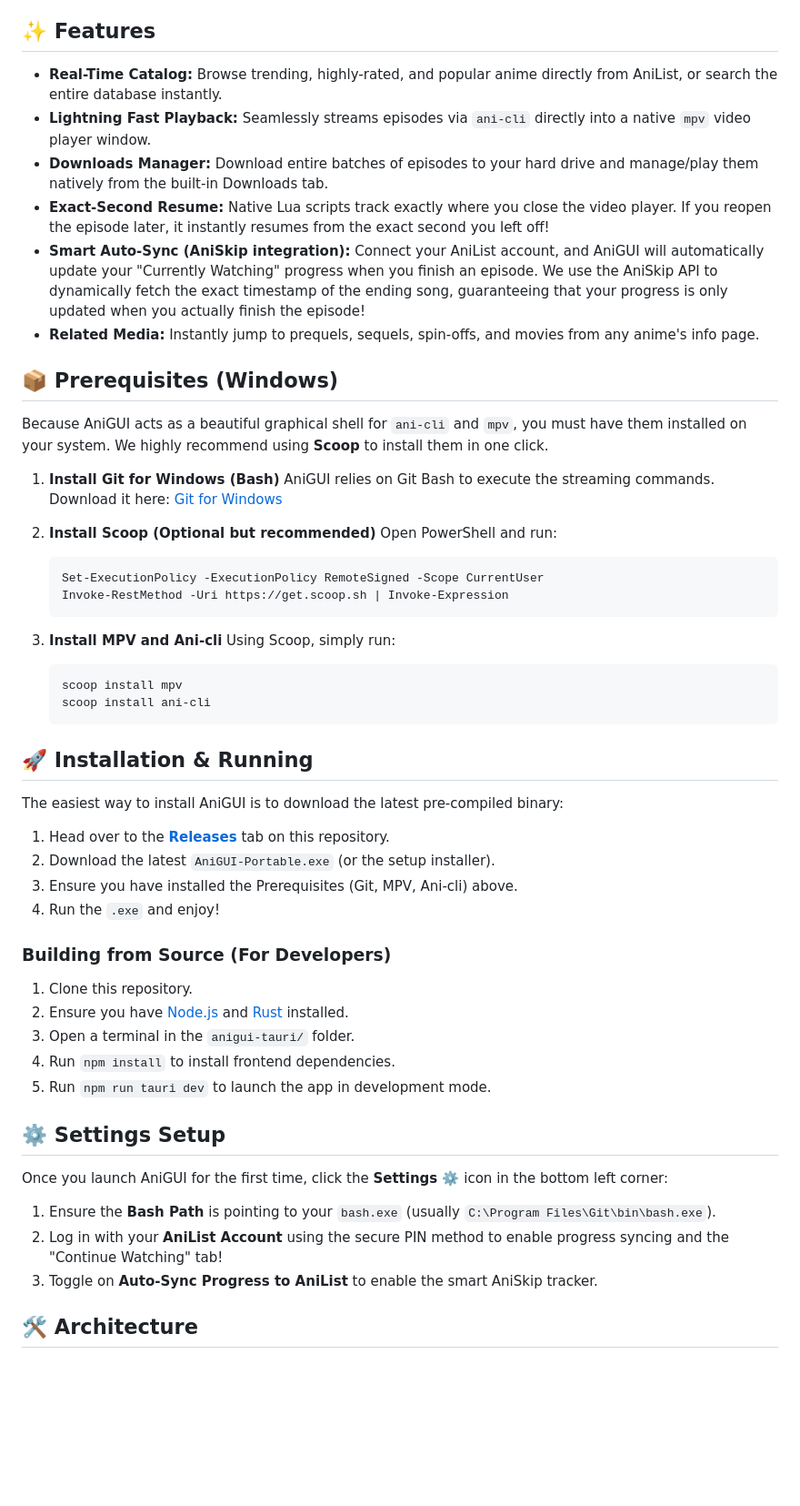
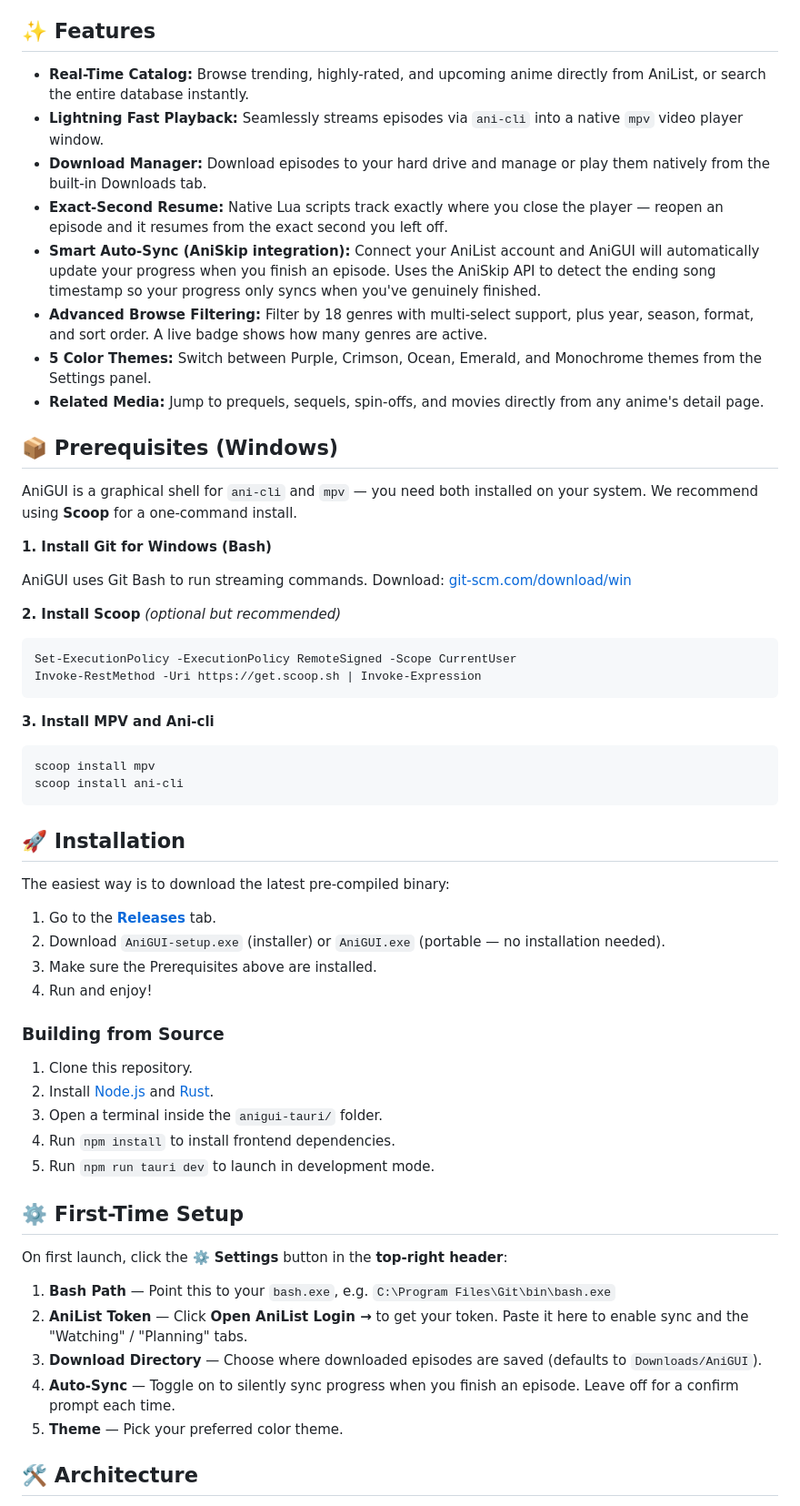
Before and after one commit to fbgs006/ani-gui, a Markdown page: README.md, the part around one of its changes. Shown at 91% size. Rendered like a GitHub page; blank space fills up the shorter version.

Commit message:
docs: update README for v1.1.0

````diff
--- a/README.md
+++ b/README.md
@@ -6,56 +6,63 @@ Built with Tauri 2 and Rust, AniGUI lets you browse trending anime, watch episod
 
 ## ✨ Features
 
-- **Real-Time Catalog:** Browse trending, highly-rated, and popular anime directly from AniList, or search the entire database instantly.
-- **Lightning Fast Playback:** Seamlessly streams episodes via `ani-cli` directly into a native `mpv` video player window.
-- **Downloads Manager:** Download entire batches of episodes to your hard drive and manage/play them natively from the built-in Downloads tab.
-- **Exact-Second Resume:** Native Lua scripts track exactly where you close the video player. If you reopen the episode later, it instantly resumes from the exact second you left off!
-- **Smart Auto-Sync (AniSkip integration):** Connect your AniList account, and AniGUI will automatically update your "Currently Watching" progress when you finish an episode. We use the AniSkip API to dynamically fetch the exact timestamp of the ending song, guaranteeing that your progress is only updated when you actually finish the episode!
-- **Related Media:** Instantly jump to prequels, sequels, spin-offs, and movies from any anime's info page.
+- **Real-Time Catalog:** Browse trending, highly-rated, and upcoming anime directly from AniList, or search the entire database instantly.
+- **Lightning Fast Playback:** Seamlessly streams episodes via `ani-cli` into a native `mpv` video player window.
+- **Download Manager:** Download episodes to your hard drive and manage or play them natively from the built-in Downloads tab.
+- **Exact-Second Resume:** Native Lua scripts track exactly where you close the player — reopen an episode and it resumes from the exact second you left off.
+- **Smart Auto-Sync (AniSkip integration):** Connect your AniList account and AniGUI will automatically update your progress when you finish an episode. Uses the AniSkip API to detect the ending song timestamp so your progress only syncs when you've genuinely finished.
+- **Advanced Browse Filtering:** Filter by 18 genres with multi-select support, plus year, season, format, and sort order. A live badge shows how many genres are active.
+- **5 Color Themes:** Switch between Purple, Crimson, Ocean, Emerald, and Monochrome themes from the Settings panel.
+- **Related Media:** Jump to prequels, sequels, spin-offs, and movies directly from any anime's detail page.
 
 ## 📦 Prerequisites (Windows)
 
-Because AniGUI acts as a beautiful graphical shell for `ani-cli` and `mpv`, you must have them installed on your system. We highly recommend using **Scoop** to install them in one click.
+AniGUI is a graphical shell for `ani-cli` and `mpv` — you need both installed on your system. We recommend using **Scoop** for a one-command install.
 
-1. **Install Git for Windows (Bash)**
-   AniGUI relies on Git Bash to execute the streaming commands.
-   Download it here: [Git for Windows](https://git-scm.com/download/win)
+**1. Install Git for Windows (Bash)**
 
-2. **Install Scoop (Optional but recommended)**
-   Open PowerShell and run:
-   ```powershell
-   Set-ExecutionPolicy -ExecutionPolicy RemoteSigned -Scope CurrentUser
-   Invoke-RestMethod -Uri https://get.scoop.sh | Invoke-Expression
-   ```
+AniGUI uses Git Bash to run streaming commands.
+Download: [git-scm.com/download/win](https://git-scm.com/download/win)
 
-3. **Install MPV and Ani-cli**
-   Using Scoop, simply run:
-   ```powershell
-   scoop install mpv
-   scoop install ani-cli
-   ```
+**2. Install Scoop** *(optional but recommended)*
 
-## 🚀 Installation & Running
+```powershell
+Set-ExecutionPolicy -ExecutionPolicy RemoteSigned -Scope CurrentUser
+Invoke-RestMethod -Uri https://get.scoop.sh | Invoke-Expression
+```
 
-The easiest way to install AniGUI is to download the latest pre-compiled binary:
-1. Head over to the **[Releases](https://github.com/fbgs006/ani-gui/releases)** tab on this repository.
-2. Download the latest `AniGUI-Portable.exe` (or the setup installer).
-3. Ensure you have installed the Prerequisites (Git, MPV, Ani-cli) above.
-4. Run the `.exe` and enjoy!
+**3. Install MPV and Ani-cli**
 
-### Building from Source (For Developers)
+```powershell
+scoop install mpv
+scoop install ani-cli
+```
+
+## 🚀 Installation
+
+The easiest way is to download the latest pre-compiled binary:
+
+1. Go to the **[Releases](https://github.com/fbgs006/ani-gui/releases)** tab.
+2. Download `AniGUI-setup.exe` (installer) or `AniGUI.exe` (portable — no installation needed).
+3. Make sure the Prerequisites above are installed.
+4. Run and enjoy!
+
+### Building from Source
 
 1. Clone this repository.
-2. Ensure you have [Node.js](https://nodejs.org/) and [Rust](https://rustup.rs/) installed.
-3. Open a terminal in the `anigui-tauri/` folder.
+2. Install [Node.js](https://nodejs.org/) and [Rust](https://rustup.rs/).
+3. Open a terminal inside the `anigui-tauri/` folder.
 4. Run `npm install` to install frontend dependencies.
-5. Run `npm run tauri dev` to launch the app in development mode.
+5. Run `npm run tauri dev` to launch in development mode.
 
-## ⚙️ Settings Setup
+## ⚙️ First-Time Setup
 
-Once you launch AniGUI for the first time, click the **Settings ⚙️** icon in the bottom left corner:
-1. Ensure the **Bash Path** is pointing to your `bash.exe` (usually `C:\Program Files\Git\bin\bash.exe`).
-2. Log in with your **AniList Account** using the secure PIN method to enable progress syncing and the "Continue Watching" tab!
-3. Toggle on **Auto-Sync Progress to AniList** to enable the smart AniSkip tracker.
+On first launch, click the **⚙️ Settings** button in the **top-right header**:
+
+1. **Bash Path** — Point this to your `bash.exe`, e.g. `C:\Program Files\Git\bin\bash.exe`
+2. **AniList Token** — Click **Open AniList Login →** to get your token. Paste it here to enable sync and the "Watching" / "Planning" tabs.
+3. **Download Directory** — Choose where downloaded episodes are saved (defaults to `Downloads/AniGUI`).
+4. **Auto-Sync** — Toggle on to silently sync progress when you finish an episode. Leave off for a confirm prompt each time.
+5. **Theme** — Pick your preferred color theme.
 
 ## 🛠️ Architecture
````
Also changed, not shown: other parts of README.md (+20 -4 lines).
